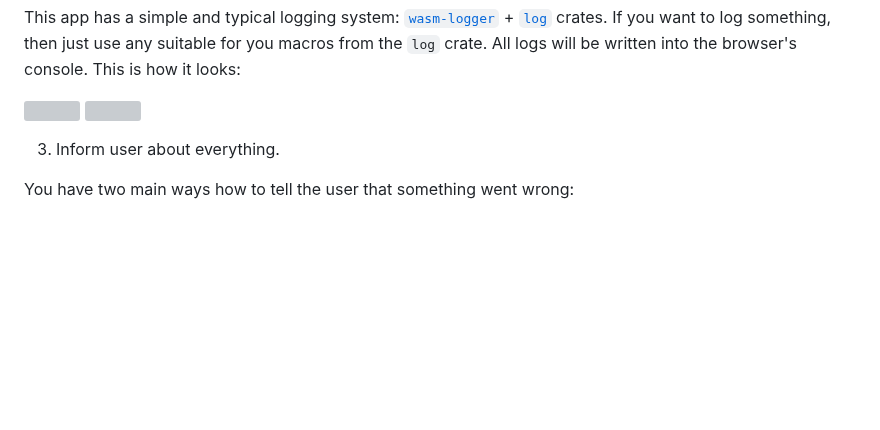
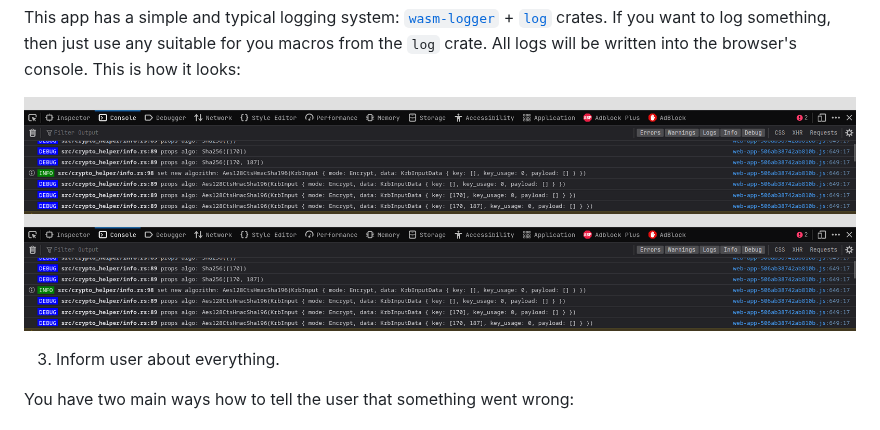
Before and after one commit to TheBestTvarynka/crypto-helper, a Markdown page: ARCHITECTURE.md, the part around the change. GitHub-like rendering; blank space fills up the shorter version; grey boxes are pictures that could not be loaded.

Commit message:
fix(doc): image link in architecture.md

```diff
--- a/ARCHITECTURE.md
+++ b/ARCHITECTURE.md
@@ -113,7 +113,7 @@ You won't find any raw Strings. Bytes for hashing/encryption are `Vec<u8>` (not
 
 This app has a simple and typical logging system: [`wasm-logger`](https://crates.io/crates/wasm-logger) + [`log`](https://crates.io/crates/log) crates. If you want to log something, then just use any suitable for you macros from the `log` crate. All logs will be written into the browser's console. This is how it looks:
 
-![](/public/img/architecture/logs_example.png) ![](/public/img/architecture/logs_example.png)
+![](/public/img/architecture/logs_exmaple.png) ![](/public/img/architecture/logs_exmaple.png)
 
 3. Inform user about everything.
 
```
